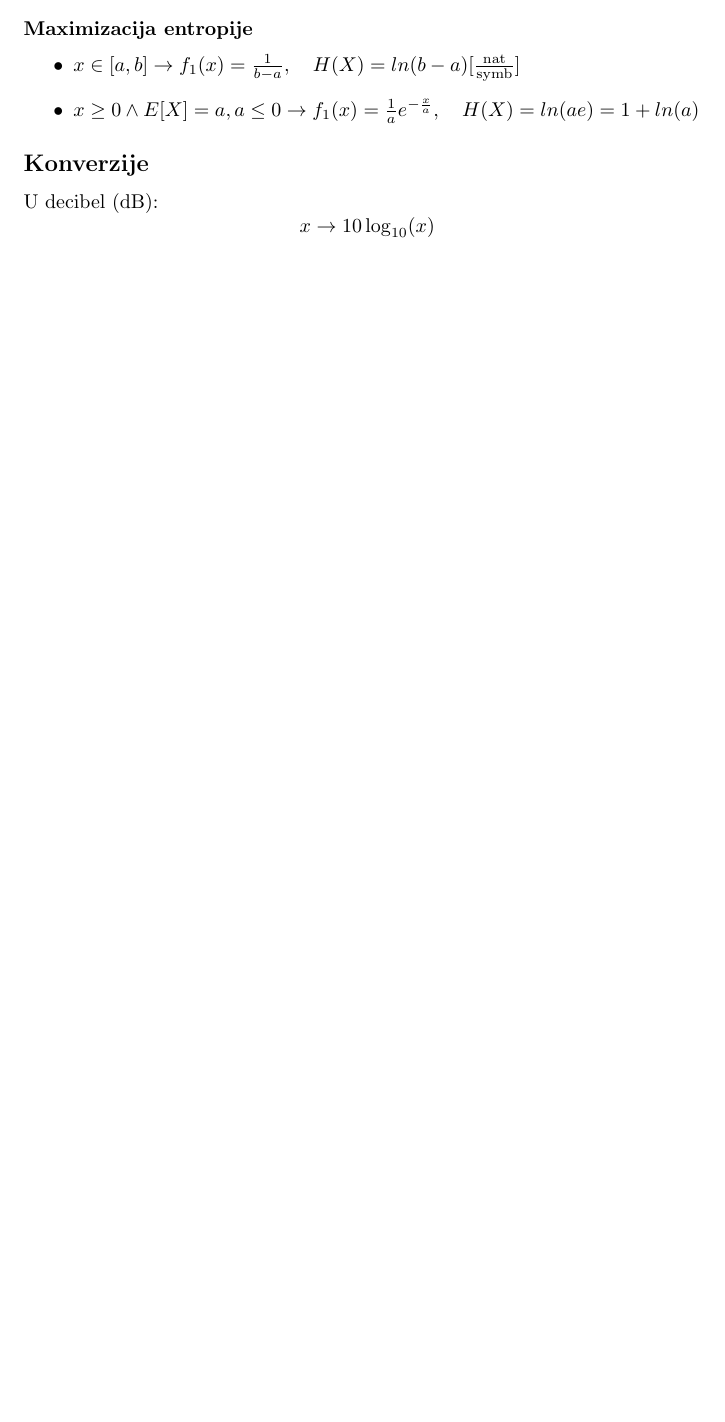
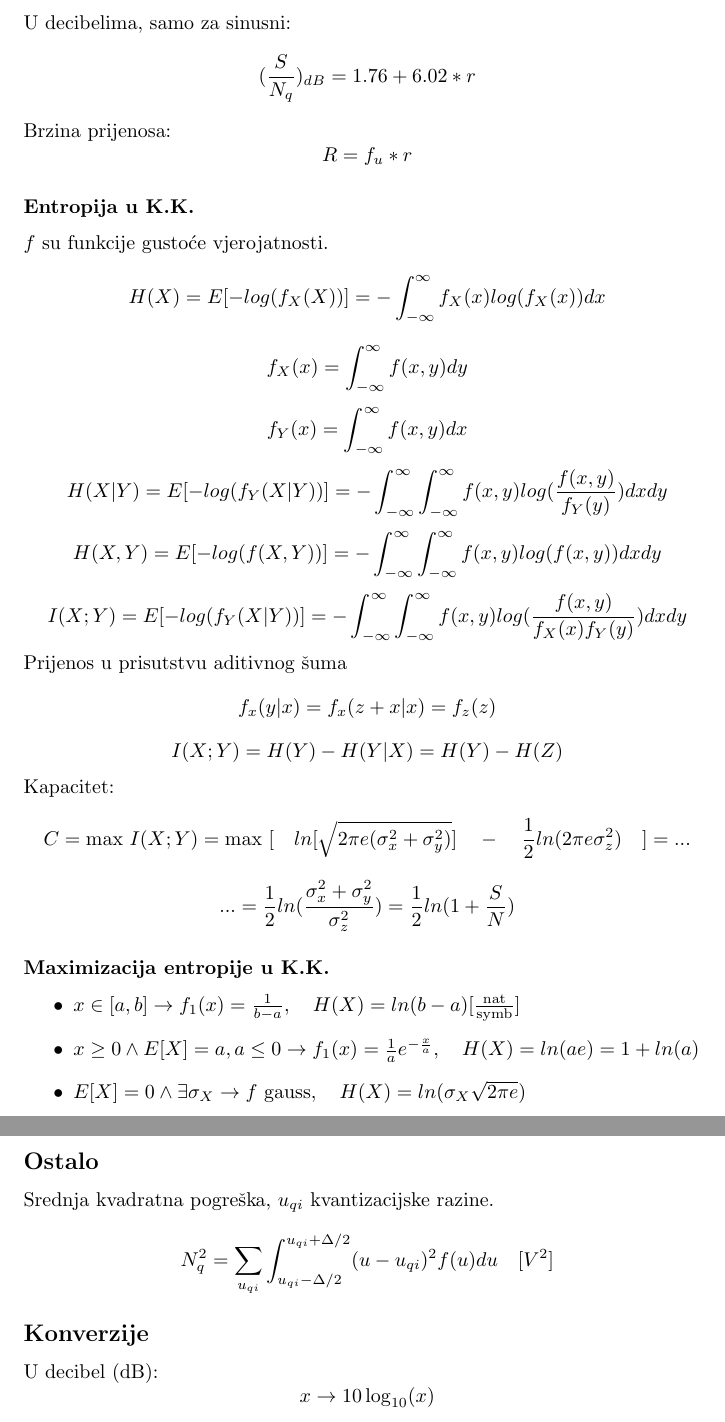
Before and after one commit to qopgx/fer-tinf-signali, a LaTeX document (formule.tex): part of page 4 of 4 before the commit and two parts of pages 4 and 5 of 5 after it, the two joined at a grey line, cut at the place of the change, the shorter picture padded with empty space. Compiled offline with pdfLaTeX.

Commit message:
feat: +formule +title format +disclaimer
Signed-off-by: qopgx <>

```diff
--- a/formule.tex
+++ b/formule.tex
@@ -1,8 +1,12 @@
 \documentclass{article}
 \usepackage{amsmath}
 \usepackage{amssymb}
-
-\title{TINF Signali formule}
+\usepackage{xcolor}
+% Title formatting
+\usepackage{titling}
+\setlength{\droptitle}{-7em}
+\posttitle{\end{center}\vspace{-5em}}
+\title{TINF Signali formule\linebreak \linebreak\normalsize \textcolor{red}{OVE FORMULE NE SADRŽAVAJU POSTUPKE RJEŠAVANJA ZADATAKA, BROJČANE REZULTATE NITI NAPUTKE ZA RJEŠAVANJE. ISKLJUČIVO SADRŽE ZNANJE IZ KNJIGE I ZBIRKE.}}
 \author{}
 \date{}
 \begin{document}
@@ -147,12 +155,59 @@ Omjer srednja snaga signala i snaga kvantizacijskog šuma:
 $$
 	\frac{S}{N}=\frac{S}{\sigma_Q^2}=(\frac{3S}{m_{max}^2})2^{2r}
 $$
-
-\subsubsection*{Maximizacija entropije}
+U decibelima, samo za sinusni:
+$$
+	(\frac{S}{N_q})_{dB}=1.76+6.02*r
+$$
+Brzina prijenosa:
+$$
+	R=f_u*r
+$$
+\subsubsection*{Entropija u K.K.}
+$f$ su funkcije gustoće vjerojatnosti.
+$$
+	H(X)=E[-log(f_X(X))]=-\int_{-\infty}^{\infty}f_X(x)log(f_X(x))dx
+$$
+$$
+	f_X(x)=\int_{-\infty}^{\infty}f(x,y)dy
+$$
+$$
+	f_Y(x)=\int_{-\infty}^{\infty}f(x,y)dx
+$$
+$$
+	H(X|Y)=E[-log(f_Y(X|Y))]=-\int_{-\infty}^{\infty}\int_{-\infty}^{\infty}f(x,y)log(\frac{f(x,y)}{f_Y(y)})dxdy
+$$
+$$
+	H(X,Y)=E[-log(f(X,Y))]=-\int_{-\infty}^{\infty}\int_{-\infty}^{\infty}f(x,y)log(f(x,y))dxdy
+$$
+$$
+	I(X;Y)=E[-log(f_Y(X|Y))]=-\int_{-\infty}^{\infty}\int_{-\infty}^{\infty}f(x,y)log(\frac{f(x,y)}{f_X(x)f_Y(y)})dxdy
+$$
+Prijenos u prisutstvu aditivnog šuma
+$$
+	f_x(y|x)=f_x(z+x|x)=f_z(z)
+$$
+$$
+	I(X;Y)=H(Y)-H(Y|X)=H(Y)-H(Z)
+$$
+Kapacitet:
+$$
+	C=\textnormal{max }I(X;Y)=\textnormal{max }[\quad ln[\sqrt{2\pi e(\sigma_x^2+\sigma_y^2)}]\quad -\quad \frac{1}{2}ln(2\pi e\sigma_z^2) \quad]=...
+$$
+$$
+	...=\frac{1}{2}ln(\frac{\sigma_x^2+\sigma_y^2}{\sigma_z^2})=\frac{1}{2}ln(1+\frac{S}{N})
+$$
+\subsubsection*{Maximizacija entropije u K.K.}
 \begin{itemize}
 	\item $x\in [a,b]\rightarrow f_1(x)=\frac{1}{b-a},\quad H(X)=ln(b-a) [\frac{\text{nat}}{\text{symb}}]$
 	\item $x\ge 0\land E[X]=a,a\le 0\rightarrow f_1(x)=\frac{1}{a}e^{-\frac{x}{a}},\quad H(X)=ln(ae)=1+ln(a)$
+	\item $E[X]=0\land\exists\sigma_X\rightarrow f\textnormal{ gauss},\quad H(X)=ln(\sigma_X\sqrt{2\pi e})$
 \end{itemize}
+\subsection*{Ostalo}
+Srednja kvadratna pogreška, $u_{qi}$ kvantizacijske razine.
+$$
+	N_q^2=\sum_{u_{qi}}\int_{u_{qi} - \Delta/2}^{u_{qi} + \Delta/2}(u-u_{qi})^2f(u)du\quad[V^2]
+$$
 \subsection*{Konverzije}
 
 U decibel (dB):
```
Also changed, not shown: formule.pdf, formule.tex (10 more changed lines).
